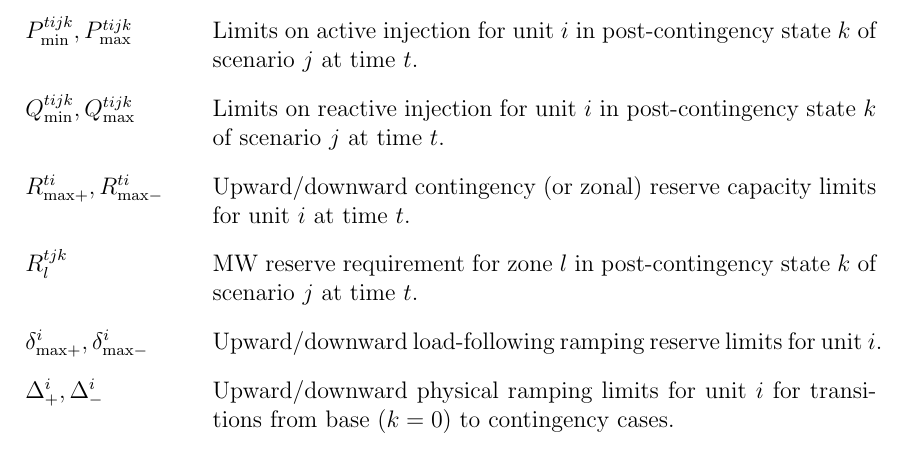
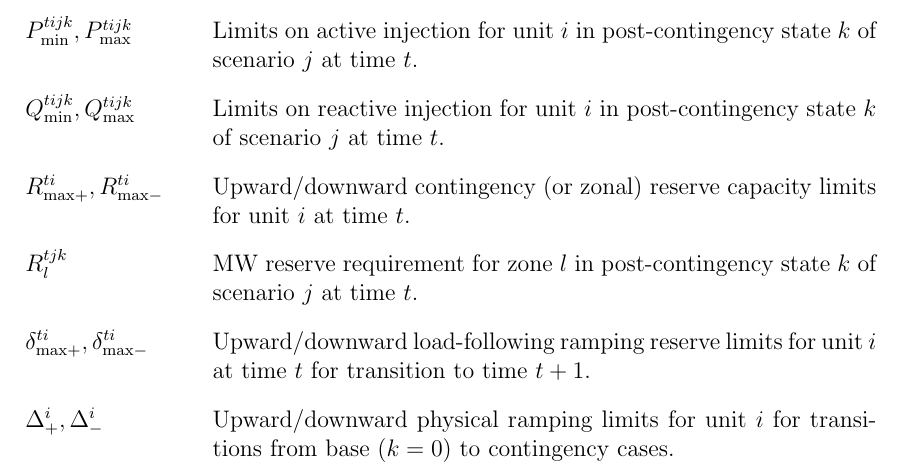
Before and after one commit to MATPOWER/most, a LaTeX document (docs/src/MOST-manual/MOST-manual.tex): part of page 30 of 113, cut so that both start at the same text. Compiled offline with pdfLaTeX.

Commit message:
Add missing t index to ramp reserve limits in Nomenclature section of manual.
- $\delta^{ti}_{\rm max+}
- $\delta^{ti}_{\rm min+}

Thanks to Jules Bonaventure Mogo.

```diff
--- a/docs/src/MOST-manual/MOST-manual.tex
+++ b/docs/src/MOST-manual/MOST-manual.tex
@@ -712,7 +712,7 @@ This section summarizes the nomenclature for the full multi-period mixed-integer
 \item[$Q_{\rm min}^{tijk}, Q_{\rm max}^{tijk}$] Limits on reactive injection for unit~$i$ in post-contingency state~$k$ of scenario~$j$ at time~$t$.
 \item[$R_{\rm max+}^{ti}, R_{\rm max-}^{ti}$] Upward/downward contingency (or zonal) reserve capacity limits for unit~$i$ at time~$t$.
 \item[$R_l^{tjk}$] MW reserve requirement for zone~$l$ in post-contingency state~$k$ of scenario~$j$ at time~$t$.
-\item[$\delta^{i}_{\rm max+}, \delta^i_{\rm max-}$] Upward/downward load-following ramping reserve limits for unit~$i$.
+\item[$\delta^{ti}_{\rm max+}, \delta^{ti}_{\rm max-}$] Upward/downward load-following ramping reserve limits for unit~$i$ at time $t$ for transition to time $t+1$.
 \item[$\Delta_+^i, \Delta_-^i$] Upward/downward physical ramping limits for unit~$i$ for transitions from base ($k=0$) to contingency cases.
 \item[$\rho^{ti}$] Parameter for storage unit~$i$ at period $t$ that determines the weighting in storage constraints, where the storage dispatch bounds are computed relative to a weighted average of previous period endogenous bounds $s_+^{(t-1)i}$, $s_-^{(t-1)i}$ ($\rho^{ti} = 1$) and period- and scenario-specific initial expected stored energy ($\rho^{ti} = 0$).
 \item[$S^{ti}_{\rm max},S^{ti}_{\rm min}$] Stored energy (in MWh) max/min limits for storage unit~$i$ at time~$t$.
```
